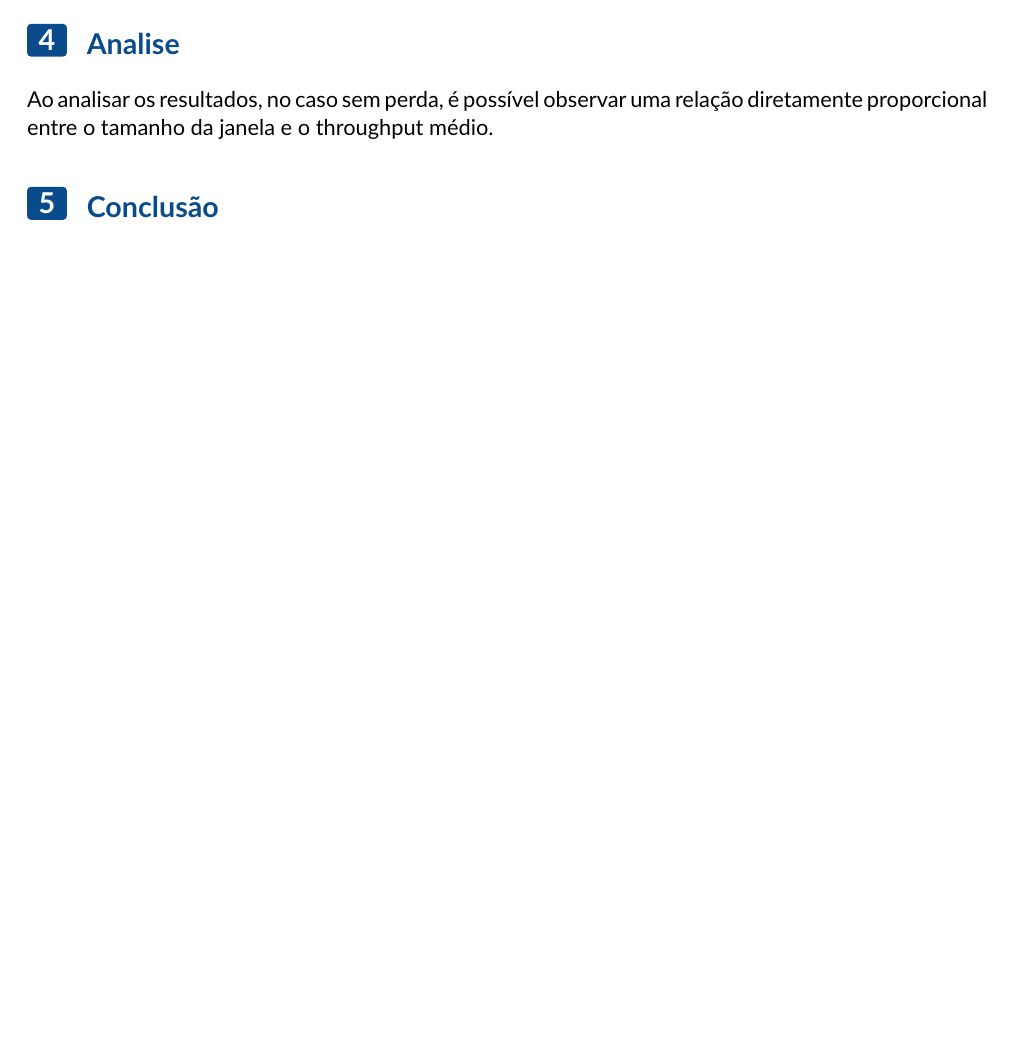
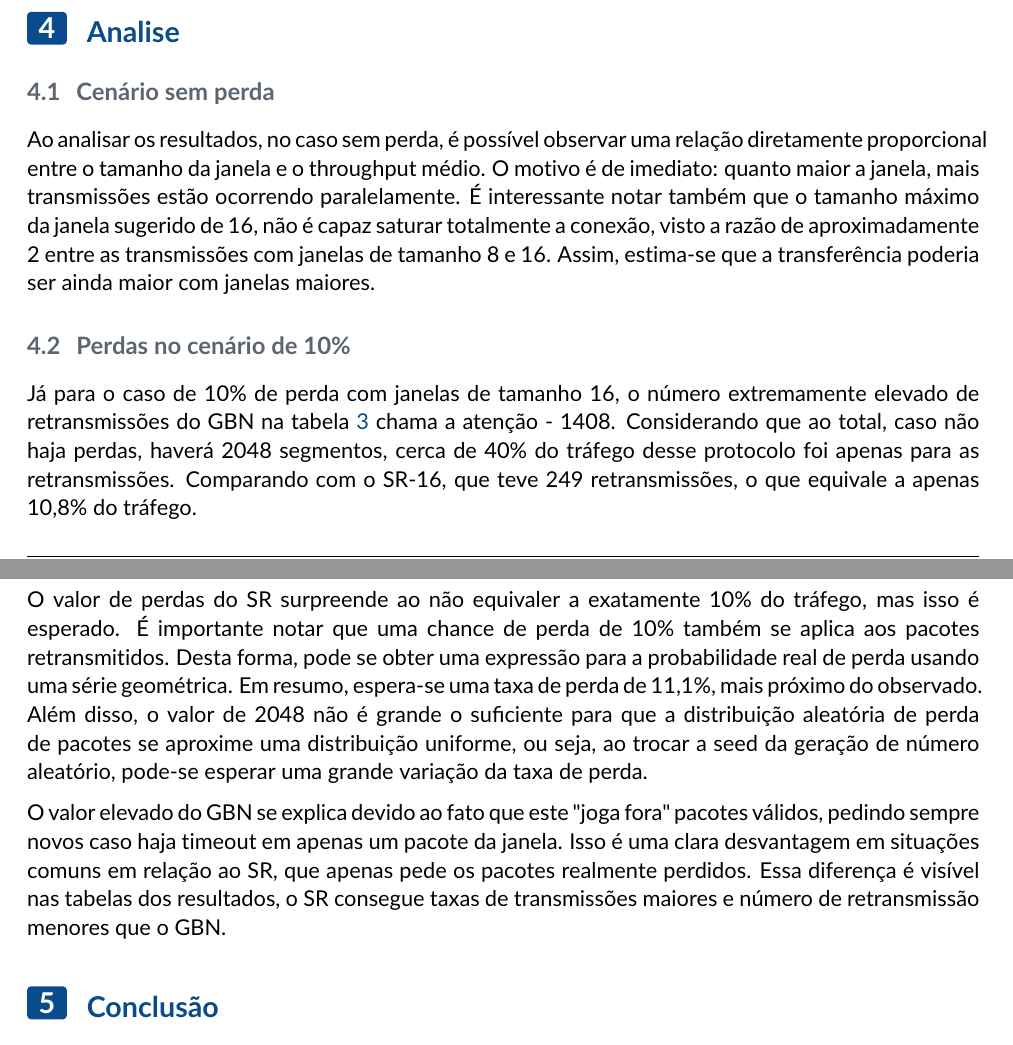
Before and after one commit to luca2453/rdt-unb, a LaTeX document (docs/relatorio 2/relatorio 2.tex): part of page 3 of 4 before the commit and two parts of pages 3 and 4 of 4 after it, the two joined at a grey line, cut so that both start at the same text, the shorter picture padded with empty space. Compiled offline with pdfLaTeX.

Commit message:
relatorio 2 analise

```diff
--- a/docs/relatorio 2/relatorio 2.tex
+++ b/docs/relatorio 2/relatorio 2.tex
@@ -196,16 +199,34 @@ devido a perda de pacotes não artificiais e as diferenças dos protocolos no tr
 %%%%%%%%%%%%%%%%%%%%%%%%%%%%%%%%%%%%%%%%%%%%%%%%%%%%%%%%%%%%%%%%%%%%%%%%%%%%%%%%
 % Análise obrigatória: a) Qual o impacto do tamanho da janela no throughput de GBN e SR sem perda? A partir de qual tamanho de janela o throughput se estabiliza? Por quê?
 %%%%%%%%%%%%%%%%%%%%%%%%%%%%%%%%%%%%%%%%%%%%%%%%%%%%%%%%%%%%%%%%%%%%%%%%%%%%%%%%
+\subsection{Cenário sem perda}
 Ao analisar os resultados, no caso sem perda, é possível observar uma relação diretamente proporcional entre o tamanho da janela e o throughput médio.
+O motivo é de imediato: quanto maior a janela, mais transmissões estão ocorrendo paralelamente.
+É interessante notar também que o tamanho máximo da janela sugerido de 16, não é capaz saturar totalmente a conexão,
+visto a razão de aproximadamente 2 entre as transmissões com janelas de tamanho 8 e 16. Assim, estima-se que a transferência poderia ser ainda maior com janelas maiores.
 
 %%%%%%%%%%%%%%%%%%%%%%%%%%%%%%%%%%%%%%%%%%%%%%%%%%%%%%%%%%%%%%%%%%%%%%%%%%%%%%%%
 % b) Com 10% de perda e janela 16, quantos segmentos o GBN retransmite para cada erro? E o SR? Mostre isso com dados do CSV.
 %%%%%%%%%%%%%%%%%%%%%%%%%%%%%%%%%%%%%%%%%%%%%%%%%%%%%%%%%%%%%%%%%%%%%%%%%%%%%%%%
+\subsection{Perdas no cenário de 10\%}
+Já para o caso de 10\% de perda com janelas de tamanho 16,
+o número extremamente elevado de retransmissões do GBN na tabela \ref{tab:retransmissoes} chama a atenção - 1408.
+Considerando que ao total, caso não haja perdas, haverá 2048 segmentos, cerca de 40\% do tráfego desse protocolo foi apenas para as retransmissões.
+Comparando com o SR-16, que teve 249 retransmissões, o que equivale a apenas 10,8\% do tráfego.
+
+O valor de perdas do SR surpreende ao não equivaler a exatamente 10\% do tráfego, mas isso é esperado.
+É importante notar que uma chance de perda de 10\% também se aplica aos pacotes retransmitidos. Desta forma, pode se obter uma expressão
+para a probabilidade real de perda usando uma série geométrica. Em resumo, espera-se uma taxa de perda de 11,1\%, mais próximo do observado.
+Além disso, o valor de 2048 não é grande o suficiente para que a distribuição aleatória de perda de pacotes se aproxime uma distribuição uniforme,
+ou seja, ao trocar a seed da geração de número aleatório, pode-se esperar uma grande variação da taxa de perda.
 
 %%%%%%%%%%%%%%%%%%%%%%%%%%%%%%%%%%%%%%%%%%%%%%%%%%%%%%%%%%%%%%%%%%%%%%%%%%%%%%%%
 % c) Por que o GBN sofre mais que o SR com alta taxa de perda? Responda com os números da tabela comparativa.
 %%%%%%%%%%%%%%%%%%%%%%%%%%%%%%%%%%%%%%%%%%%%%%%%%%%%%%%%%%%%%%%%%%%%%%%%%%%%%%%%
 
+O valor elevado do GBN se explica devido ao fato que este "joga fora" pacotes válidos, pedindo sempre novos caso haja timeout em apenas um pacote da janela.
+Isso é uma clara desvantagem em situações comuns em relação ao SR, que apenas pede os pacotes realmente perdidos. Essa diferença é visível nas tabelas dos resultados,
+o SR consegue taxas de transmissões maiores e número de retransmissão menores que o GBN.
 
 \section{Conclusão}
 
```
Also changed, not shown: docs/relatorio 2/relatorio 2.tex (9 more changed lines).
